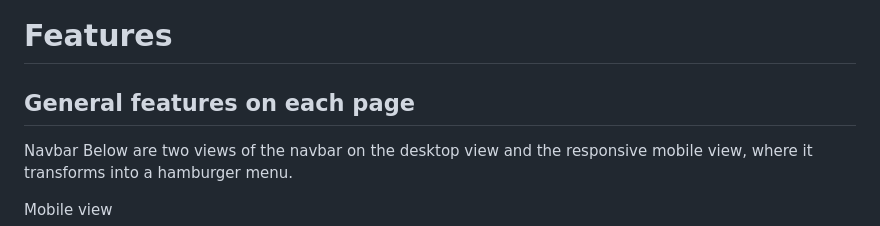
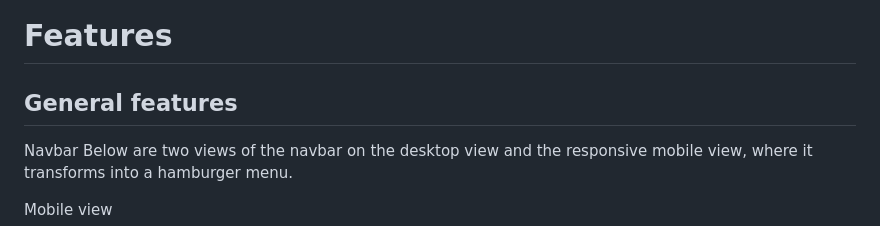
Before and after one commit to idamariasofie/slow-design, a Markdown page: README.md, the part around the change. Rendered like a GitHub page.

Commit message:
Removed and changed a headline in readme

```diff
--- a/README.md
+++ b/README.md
@@ -69,7 +69,7 @@ My wireframes for the website was designed in Balsamiq. I have used the original
 
 # Features
 
-## General features on each page
+## General features
 
 Navbar
 Below are two views of the navbar on the desktop view and the responsive mobile view, where it transforms into a hamburger menu.
```
